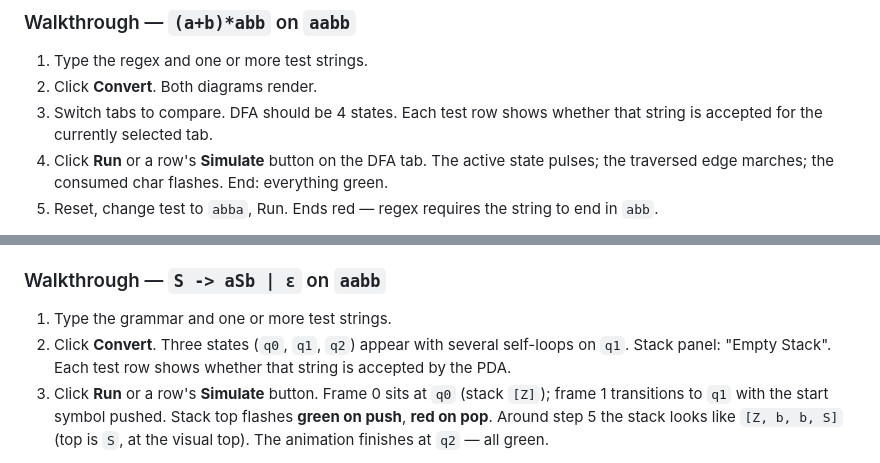
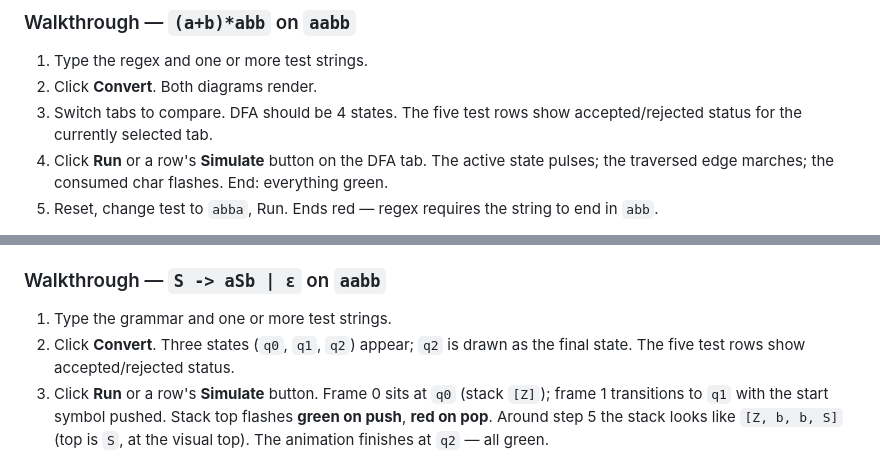
Before and after one commit to ZhuRaiko/Automata-Converter, a Markdown page: Documentation/user_manual.md, 2 parts joined by grey strips. GitHub-like rendering.

```diff
--- a/Documentation/user_manual.md
+++ b/Documentation/user_manual.md
@@ -46,8 +46,8 @@ operator.
 
 1. Type the regex and one or more test strings.
 2. Click **Convert**. Both diagrams render.
-3. Switch tabs to compare. DFA should be 4 states. Each test row shows
-   whether that string is accepted for the currently selected tab.
+3. Switch tabs to compare. DFA should be 4 states. The five test rows show
+   accepted/rejected status for the currently selected tab.
 4. Click **Run** or a row's **Simulate** button on the DFA tab. The active state pulses; the traversed
    edge marches; the consumed char flashes. End: everything green.
 5. Reset, change test to `abba`, Run. Ends red — regex requires the
@@ -88,9 +88,8 @@ terminal.
 ### Walkthrough — `S -> aSb | ε` on `aabb`
 
 1. Type the grammar and one or more test strings.
-2. Click **Convert**. Three states (`q0`, `q1`, `q2`) appear with several
-   self-loops on `q1`. Stack panel: "Empty Stack". Each test row shows
-   whether that string is accepted by the PDA.
+2. Click **Convert**. Three states (`q0`, `q1`, `q2`) appear; `q2` is drawn
+   as the final state. The five test rows show accepted/rejected status.
 3. Click **Run** or a row's **Simulate** button. Frame 0 sits at `q0` (stack `[Z]`); frame 1 transitions
    to `q1` with the start symbol pushed. Stack top flashes **green on
    push**, **red on pop**. Around step 5 the stack looks like
```
Also changed, not shown: Documentation/paper.md (+5 -2 lines).
